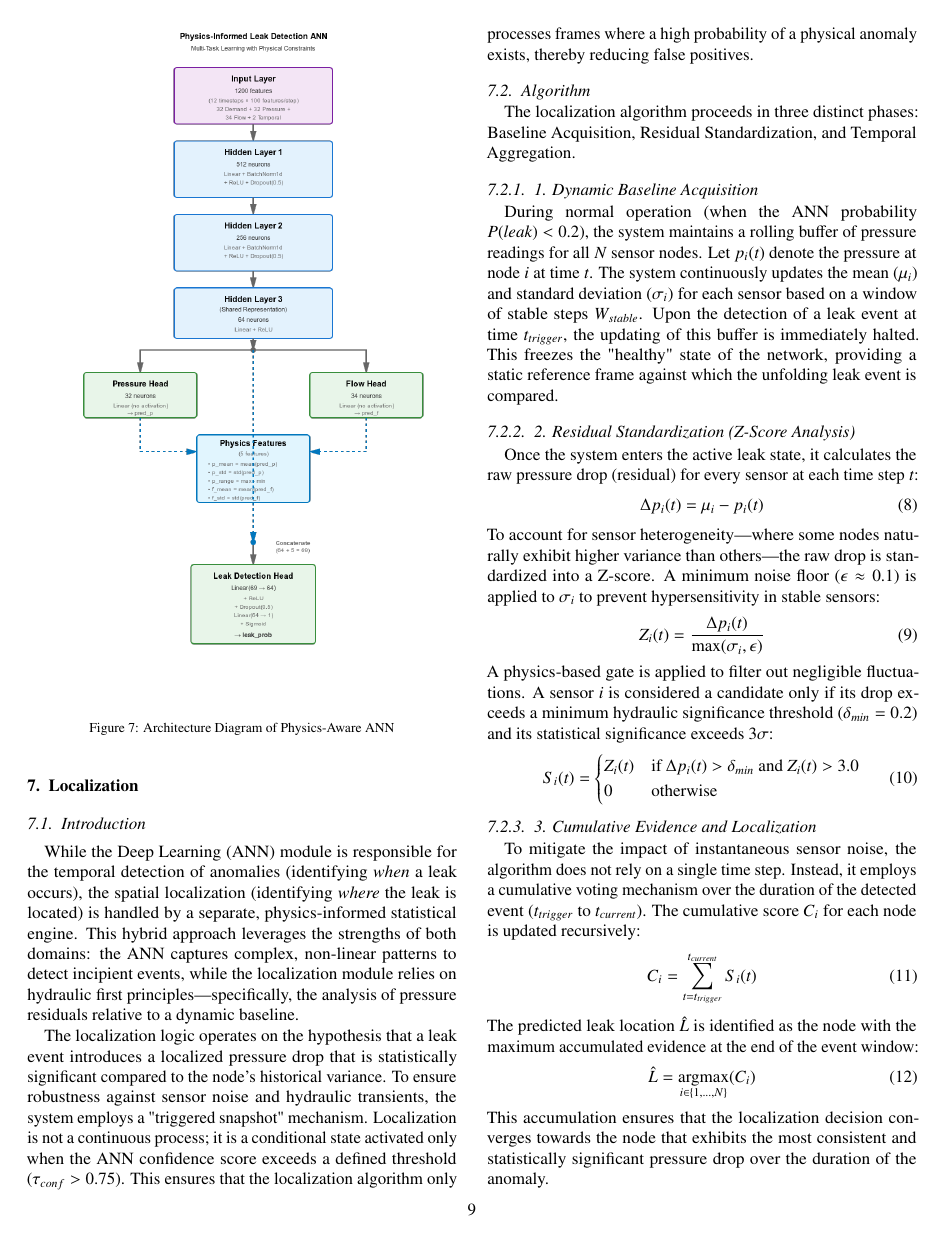
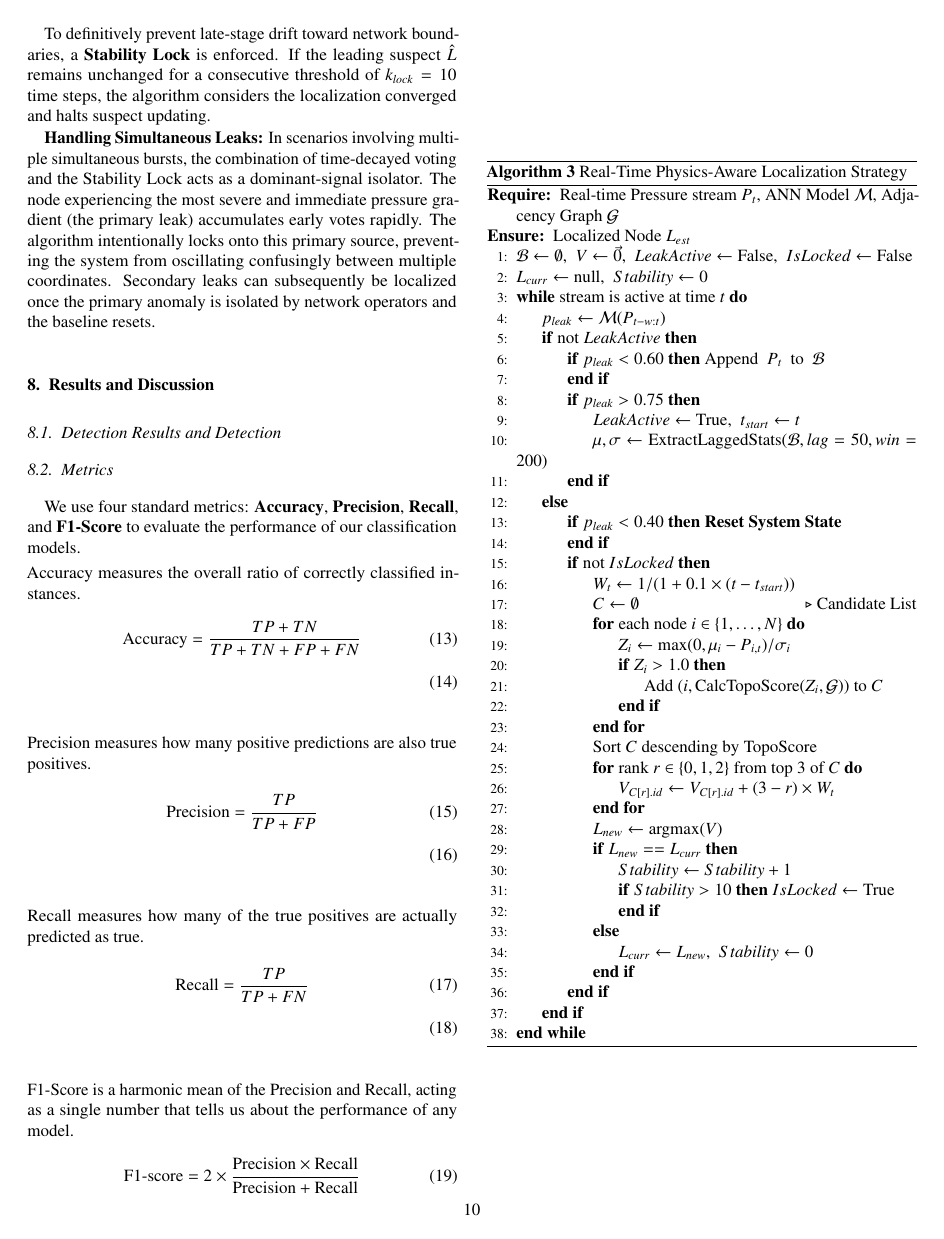
Before and after one commit to TheJashShah/Leakage-Detection-in-Water-Distribution-Networks-using-a-Physics-Aware-Neural-Network, a LaTeX paper (paper_draft/second.tex): page 9 of 15 before the commit and page 10 of 15 after it. Compiled offline with pdfLaTeX.

Commit message:
Fixed_localiser

```diff
--- a/paper_draft/second.tex
+++ b/paper_draft/second.tex
@@ -745,20 +745,17 @@ This is done to make sure that the physics loss does not dominate the classifica
 \section{Localization}
 
 \subsection{Introduction}
-While the Deep Learning (ANN) module is responsible for the temporal detection of anomalies (identifying \textit{when} a leak occurs), the spatial localization (identifying \textit{where} the leak is located) is handled by a separate, physics-informed statistical engine. This hybrid approach leverages the strengths of both domains: the ANN captures complex, non-linear patterns to detect incipient events, while the localization module relies on hydraulic first principles—specifically, the analysis of pressure residuals relative to a dynamic baseline.
+While the Deep Learning (ANN) module handles the temporal detection of anomalies (identifying \textit{when} a leak occurs), spatial localization (identifying \textit{where} the leak is located) is managed by a topology-informed statistical engine. Designed specifically for real-time operation, this algorithm processes sequential data streams. This hybrid architecture leverages the strengths of both domains: the ANN captures complex, non-linear patterns to detect incipient events, while the localization module relies on hydraulic first principles and network graph theory.
 
-The localization logic operates on the hypothesis that a leak event introduces a localized pressure drop that is statistically significant compared to the node's historical variance. To ensure robustness against sensor noise and hydraulic transients, the system employs a "triggered snapshot" mechanism. Localization is not a continuous process; it is a conditional state activated only when the ANN confidence score exceeds a defined threshold ($\tau_{conf} > 0.75$). This ensures that the localization algorithm only processes frames where a high probability of a physical anomaly exists, thereby reducing false positives.
+A major challenge in hydraulic localization is signal drift. When a leak occurs, the initial pressure drop is most severe at the source node. However, as the transient wave propagates, pressure drops accumulate at physical boundaries, such as dead-ends or downstream junctions, often causing purely statistical algorithms to drift away from the true source over time. To combat this, the proposed real-time module introduces an "Anti-Drift" mechanism combining time-decayed voting, graph-based neighbor validation, and a stability lock, triggered only when the ANN confidence exceeds a threshold ($\tau_{conf} > 0.75$).
 
 \subsection{Algorithm}
-The localization algorithm proceeds in three distinct phases: Baseline Acquisition, Residual Standardization, and Temporal Aggregation.
+The real-time localization algorithm operates in three distinct phases: Lagged Baseline Snapshot, Topological Scoring, and Time-Decayed Voting.
 
-\subsubsection{1. Dynamic Baseline Acquisition}
-During normal operation (when the ANN probability $P(leak) < 0.2$), the system maintains a rolling buffer of pressure readings for all $N$ sensor nodes. Let $p_i(t)$ denote the pressure at node $i$ at time $t$. The system continuously updates the mean ($\mu_i$) and standard deviation ($\sigma_i$) for each sensor based on a window of stable steps $W_{stable}$.
-Upon the detection of a leak event at time $t_{trigger}$, the updating of this buffer is immediately halted. This freezes the "healthy" state of the network, providing a static reference frame against which the unfolding leak event is compared.
+\subsubsection{1. Lagged Baseline Snapshot}
+During normal operation (when the ANN probability $P(leak) < 0.60$), the system maintains a lightweight rolling buffer of pressure readings for all $N$ sensor nodes. Upon the ANN triggering a leak state at time $t_{trigger}$, the system immediately captures a "snapshot" of the network's healthy state.
 
-\subsubsection{2. Residual Standardization (Z-Score Analysis)}
-Once the system enters the active leak state, it calculates the raw pressure drop (residual) for every sensor at each time step $t$:
+To prevent the baseline from being contaminated by the incipient, pre-trigger transient wave of the leak, a lag period ($W_{lag} = 50$ steps) is excluded. The reference mean ($\mu_i$) and standard deviation ($\sigma_i$) for each sensor $i$ are calculated from a stable historical window ($W_{base} = 200$ steps) preceding the lag:
 \begin{equation}
-    \Delta p_i(t) = \mu_i - p_i(t)
+    \mathcal{B}_{clean} = P_{t_{trigger} - W_{lag} - W_{base} \ : \ t_{trigger} - W_{lag}}
 \end{equation}
-To account for sensor heterogeneity—where some nodes naturally exhibit higher variance than others—the raw drop is standardized into a Z-score. A minimum noise floor ($\epsilon \approx 0.1$) is applied to $\sigma_i$ to prevent hypersensitivity in stable sensors:
@@ -765,10 +766,7 @@ To account for sensor heterogeneity—where some nodes naturally exhibit higher
 \begin{equation}
-    Z_i(t) = \frac{\Delta p_i(t)}{\max(\sigma_i, \epsilon)}
+    Z_i(t) = \frac{\max(0, \mu_i - p_i(t))}{\max(\sigma_i, \epsilon)}
 \end{equation}
-A physics-based gate is applied to filter out negligible fluctuations. A sensor $i$ is considered a candidate only if its drop exceeds a minimum hydraulic significance threshold ($\delta_{min} = 0.2$) and its statistical significance exceeds $3\sigma$:
+Rather than evaluating nodes in isolation, the system utilizes the network's adjacency graph. A node $i$ is evaluated based on its own drop, the supporting drops of its physical neighbors $\mathcal{N}_i$, and its structural degree $D_i$.
+
+If $Z_i(t) > 1.0$, a Topological Score $S_i(t)$ is computed. It incorporates a Neighbor Support Ratio ($R_i$), rewarding nodes whose adjacent neighbors also exhibit drops, and a Degree Multiplier ($M_i = 1 + 0.05 \times D_i$), which lightly penalizes dead-ends ($D=1$) in favor of central junctions:
 \begin{equation}
-    S_i(t) =
-    \begin{cases}
-    Z_i(t) & \text{if } \Delta p_i(t) > \delta_{min} \text{ and } Z_i(t) > 3.0 \\
-    0 & \text{otherwise}
-    \end{cases}
@@ -775,12 +777,7 @@ A physics-based gate is applied to filter out negligible fluctuations. A sensor
 \end{equation}
 
-\subsubsection{3. Cumulative Evidence and Localization}
-To mitigate the impact of instantaneous sensor noise, the algorithm does not rely on a single time step. Instead, it employs a cumulative voting mechanism over the duration of the detected event ($t_{trigger}$ to $t_{current}$). The cumulative score $C_i$ for each node is updated recursively:
+\subsubsection{3. Time-Decayed Voting and Anti-Drift Lock}
+To prioritize the initial hydraulic wave closest to the true leak source, the system applies a rapid time-decaying weight $W(t)$ based on the duration $\Delta t = t - t_{trigger}$:
 \begin{equation}
-    C_i = \sum_{t=t_{trigger}}^{t_{current}} S_i(t)
+    W(t) = \frac{1}{1 + 0.1 \times \Delta t}
 \end{equation}
-The predicted leak location $\hat{L}$ is identified as the node with the maximum accumulated evidence at the end of the event window:
-\begin{equation}
-    \hat{L} = \operatorname*{argmax}_{i \in \{1, \dots, N\}} (C_i)
-\end{equation}
-This accumulation ensures that the localization decision converges towards the node that exhibits the most consistent and statistically significant pressure drop over the duration of the anomaly.
@@ -787 +785,9 @@ This accumulation ensures that the localization decision converges towards the n
 
+To definitively prevent late-stage drift toward network boundaries, a \textbf{Stability Lock} is enforced. If the leading suspect $\hat{L}$ remains unchanged for a consecutive threshold of $k_{lock} = 10$ time steps, the algorithm considers the localization converged and halts suspect updating.
+
+\textbf{Handling Simultaneous Leaks:} In scenarios involving multiple simultaneous bursts, the combination of time-decayed voting and the Stability Lock acts as a dominant-signal isolator. The node experiencing the most severe and immediate pressure gradient (the primary leak) accumulates early votes rapidly. The algorithm intentionally locks onto this primary source, preventing the system from oscillating confusingly between multiple coordinates. Secondary leaks can subsequently be localized once the primary anomaly is isolated by network operators and the baseline resets.
+
+% NOTE: If you are using a two-column format (like IEEE), change \begin{algorithm} to \begin{algorithm*}
+% and \end{algorithm} to \end{algorithm*}. This will make the block span the top of the page and fix gaps.
+\begin{algorithm}[htbp]
+\caption{Real-Time Physics-Aware Localization Strategy}
@@ -790 +794,6 @@ This accumulation ensures that the localization decision converges towards the n
 \label{alg:leak_localization}
+\begin{algorithmic}[1]
+\Require Real-time Pressure stream $P_t$, ANN Model $\mathcal{M}$, Adjacency Graph $\mathcal{G}$
+\Ensure Localized Node $L_{est}$
+\State $\mathcal{B} \leftarrow \emptyset$, \ $V \leftarrow \vec{0}$, \ $LeakActive \leftarrow \text{False}$, \ $IsLocked \leftarrow \text{False}$
+\State $L_{curr} \leftarrow \text{null}$, \ $Stability \leftarrow 0$
@@ -799,5 +800,12 @@ This accumulation ensures that the localization decision converges towards the n
 
 \While{stream is active at time $t$}
-    \State $x_t \leftarrow \text{Preprocess}(P_{t-w:t})$ \Comment{Sliding Window Input}
-    \State $p_{leak} \leftarrow \mathcal{M}(x_t)$ \Comment{Get Probability from ANN}
+    \State $p_{leak} \leftarrow \mathcal{M}(P_{t-w:t})$
 
+    \If{not $LeakActive$}
+        \If{$p_{leak} < 0.60$} \text{Append } $P_t$ \text{ to } $\mathcal{B}$ \EndIf
+        \If{$p_{leak} > 0.75$}
+            \State $LeakActive \leftarrow \text{True}$, \ $t_{start} \leftarrow t$
+            \State $\mu, \sigma \leftarrow \text{ExtractLaggedStats}(\mathcal{B}, lag=50, win=200)$
+        \EndIf
+    \Else
+        \If{$p_{leak} < 0.40$} \textbf{Reset System State} \EndIf
@@ -810 +812,4 @@ This accumulation ensures that the localization decision converges towards the n
 
+        \If{not $IsLocked$}
+            \State $W_t \leftarrow 1 / (1 + 0.1 \times (t - t_{start}))$
+            \State $C \leftarrow \emptyset$ \Comment{Candidate List}
@@ -815 +816,19 @@ This accumulation ensures that the localization decision converges towards the n
 
+            \For{each node $i \in \{1, \dots, N\}$}
+                \State $Z_i \leftarrow \max(0, \mu_i - P_{i,t}) / \sigma_i$
+                \If{$Z_i > 1.0$}
+                    \State Add $(i, \text{CalcTopoScore}(Z_i, \mathcal{G}))$ to $C$
+                \EndIf
+            \EndFor
+
+            \State Sort $C$ descending by TopoScore
+            \For{rank $r \in \{0, 1, 2\}$ from top 3 of $C$}
+                \State $V_{C[r].id} \leftarrow V_{C[r].id} + (3 - r) \times W_t$
+            \EndFor
+
+            \State $L_{new} \leftarrow \operatorname*{argmax}(V)$
+            \If{$L_{new} == L_{curr}$}
+                \State $Stability \leftarrow Stability + 1$
+                \If{$Stability > 10$} $IsLocked \leftarrow \text{True}$ \EndIf
+            \Else
+                \State $L_{curr} \leftarrow L_{new}$, \ $Stability \leftarrow 0$
@@ -819 +835,2 @@ This accumulation ensures that the localization decision converges towards the n
             \EndIf
+        \EndIf
```
Also changed, not shown: paper_draft/second.pdf, paper_draft/second.tex (40 more changed lines), 3 other files.
